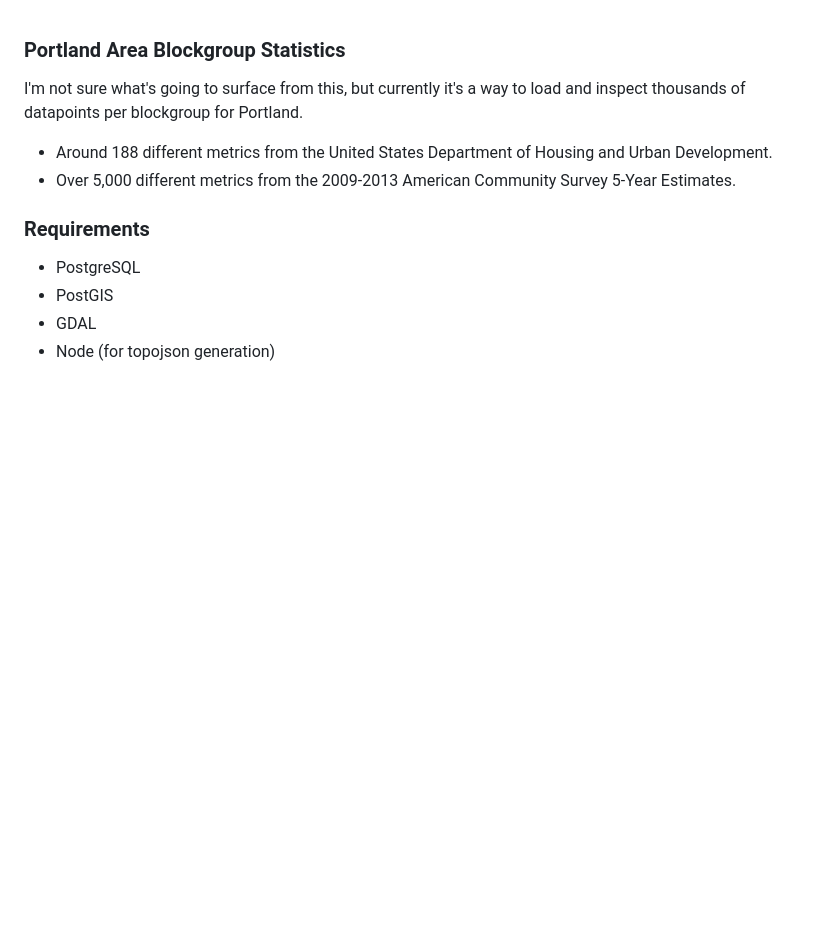
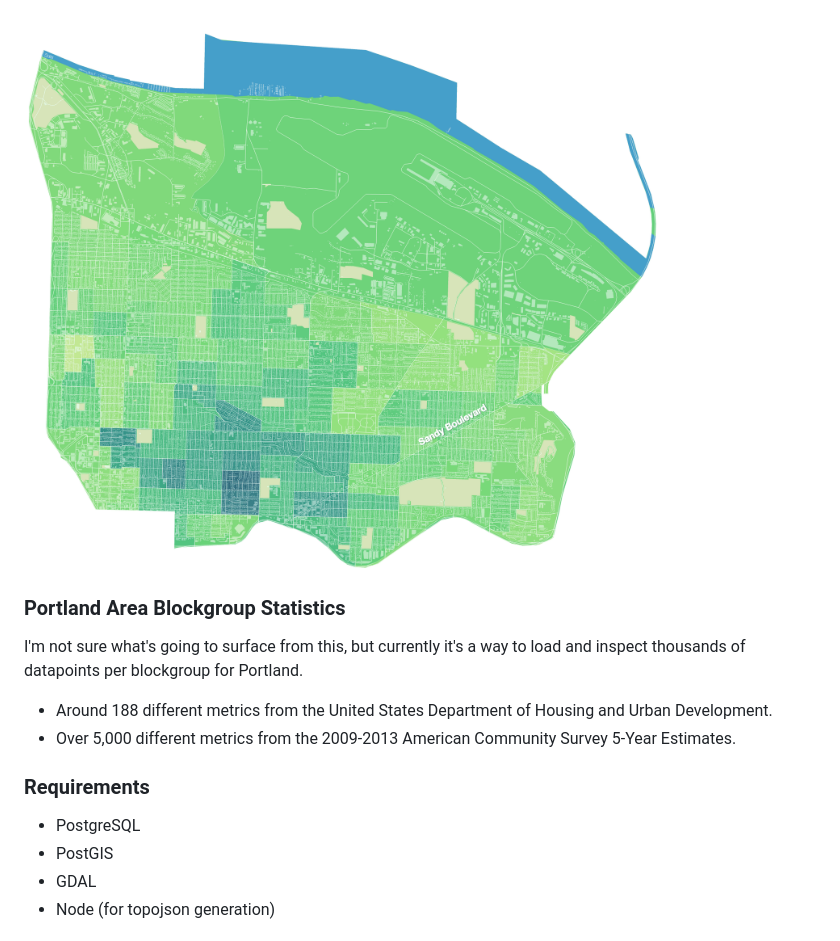
Before and after one commit to caged/housing, a Markdown page: readme.md, the part around the change. Drawn GitHub-style; pictures changed too: preview.png (added); blank space fills up the shorter version.

Commit message:
add a preview image

```diff
--- a/readme.md
+++ b/readme.md
@@ -1,3 +1,5 @@
+![](/preview.png)
+
 ### Portland Area Blockgroup Statistics
 
 I'm not sure what's going to surface from this, but currently it's a way to load and inspect thousands of datapoints per blockgroup for Portland.
```
